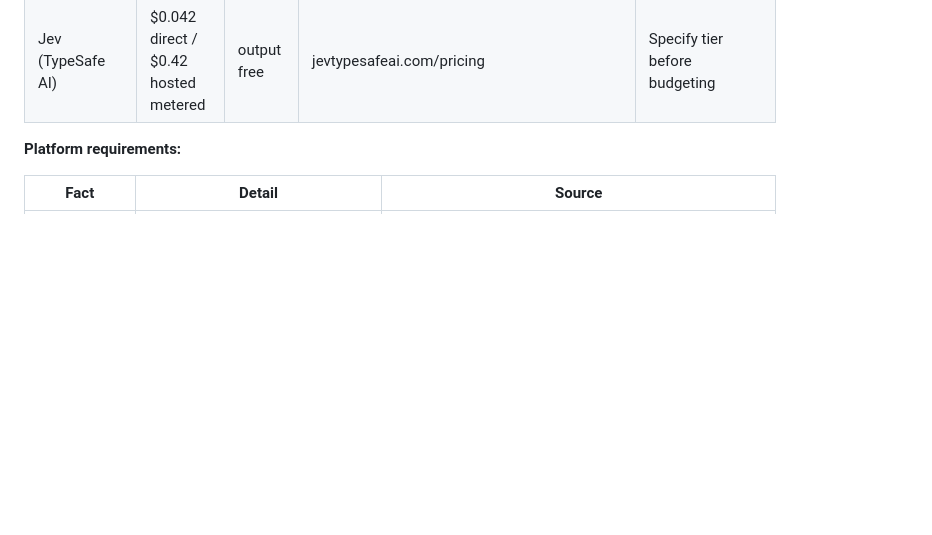
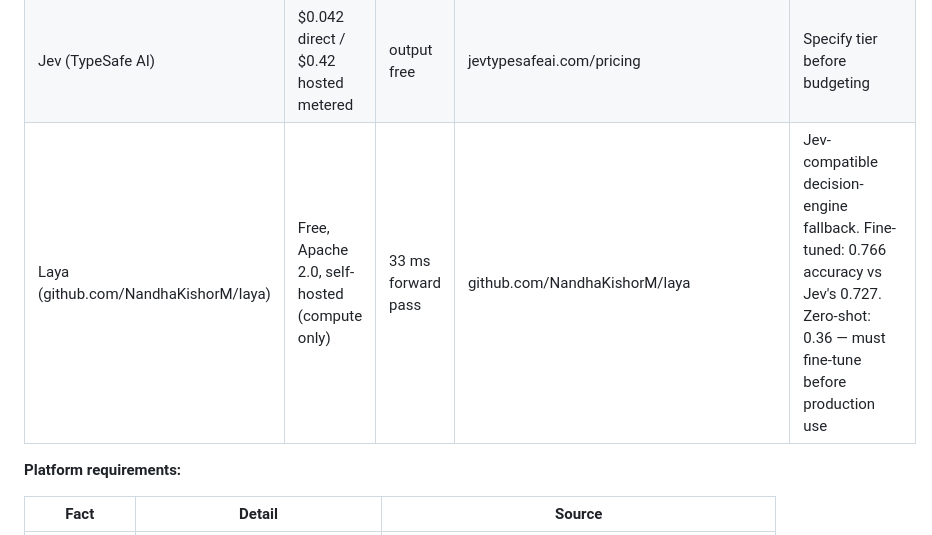
Before and after one commit to DyesDefalt/Ihyaa-Reviving-HealthHabitsSpiritualPractice, a Markdown page: docs/VERIFICATION.md, the part around the change. GitHub-like rendering; blank space fills up the shorter version.

```diff
--- a/docs/VERIFICATION.md
+++ b/docs/VERIFICATION.md
@@ -35,6 +35,7 @@ The four planning docs (PRD, Tech Specs, Content & Evidence Strategy, Monetizati
 | Claude Sonnet 5 | $2.00 | $10.00 | same | Current Sonnet flagship; cheaper than 4.6 |
 | text-embedding-3-small | $0.02 (batch) | — | developers.openai.com | Confirmed |
 | Jev (TypeSafe AI) | $0.042 direct / $0.42 hosted metered | output free | jevtypesafeai.com/pricing | Specify tier before budgeting |
+| Laya (github.com/NandhaKishorM/laya) | Free, Apache 2.0, self-hosted (compute only) | 33 ms forward pass | github.com/NandhaKishorM/laya | Jev-compatible decision-engine fallback. Fine-tuned: 0.766 accuracy vs Jev's 0.727. Zero-shot: 0.36 — must fine-tune before production use |
 
 **Platform requirements:**
 
```
Also changed, not shown: README.md (+1 -0 lines), docs/TECH_SPEC.md (+1 -0 lines).
